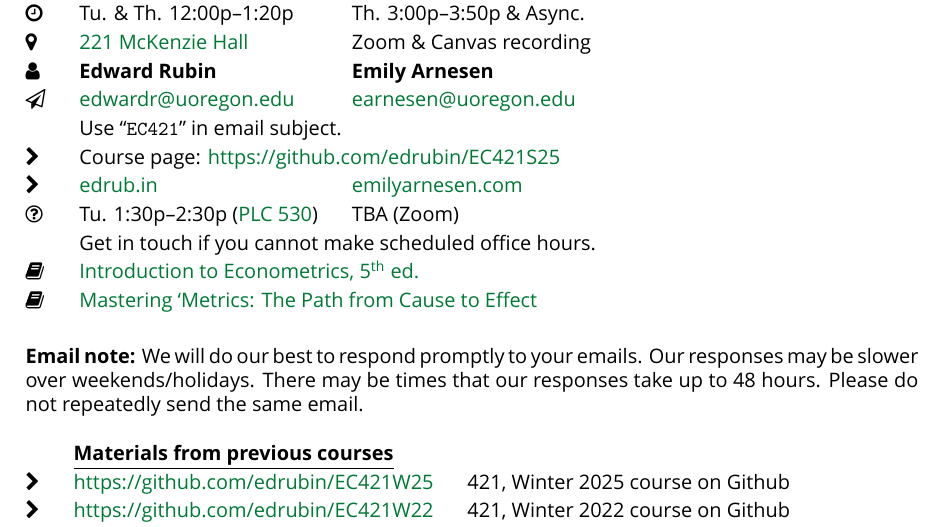
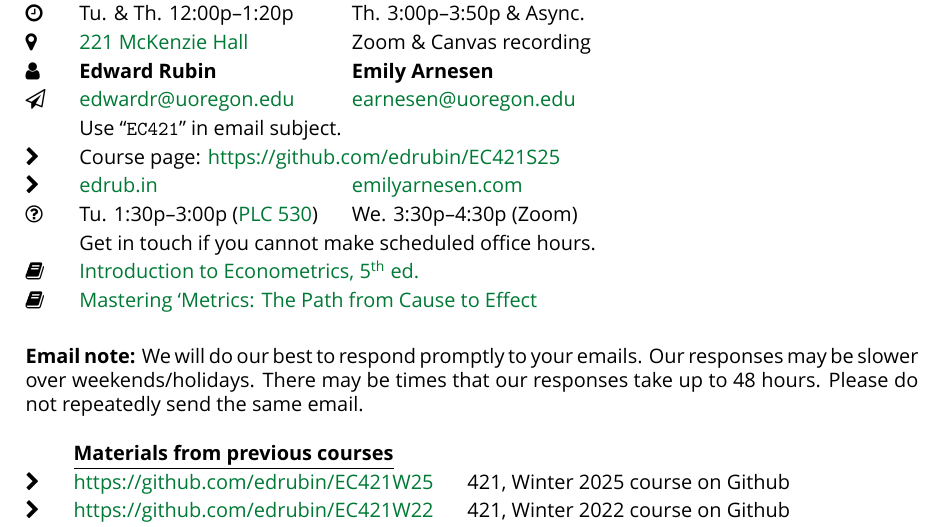
Before and after one commit to edrubin/EC421S25, a LaTeX document (syllabus/syllabus.tex): part of page 1 of 5, cut so that both start at the same text. Compiled offline with XeLaTeX; a missing font is replaced by an installed copy or a similar font.

Commit message:
update office hours and .gitignore

```diff
--- a/syllabus/syllabus.tex
+++ b/syllabus/syllabus.tex
@@ -68,7 +68,7 @@ anchorcolor = black]{hyperref}
   & \multicolumn{3}{l}{Use ``\texttt{EC421}'' in email subject.} \\
   \faChevronRight & \multicolumn{2}{l}{Course page: \href{https://github.com/edrubin/EC421S25}{https://github.com/edrubin/EC421S25}} \\
   \faChevronRight & \href{https://edrub.in}{edrub.in} & \href{https://emilyarnesen.com/}{emilyarnesen.com} \\
-  \faQuestionCircleO & Tu. 1:30p--2:30p (\href{https://map.uoregon.edu/b83e556a1}{PLC 530}) & TBA (Zoom) & \\
+  \faQuestionCircleO & Tu. 1:30p--3:00p (\href{https://map.uoregon.edu/b83e556a1}{PLC 530}) & We. 3:30p–4:30p (Zoom) & \\
   & \multicolumn{3}{l}{Get in touch if you cannot make scheduled office hours.} \\
   \faBook & \multicolumn{4}{l}{\href{http://smile.amazon.com/Introduction-Econometrics-Christopher-Dougherty/dp/0199676828/}{Introduction to Econometrics, 5\textsuperscript{th} ed. }} \\
   \faBook & \multicolumn{4}{l}{\href{https://www.amazon.com/Mastering-Metrics-Path-Cause-Effect/dp/0691152845/}{Mastering `Metrics: The Path from Cause to Effect}}
```
Also changed, not shown: README.md, syllabus/syllabus.pdf, 4 other files.
